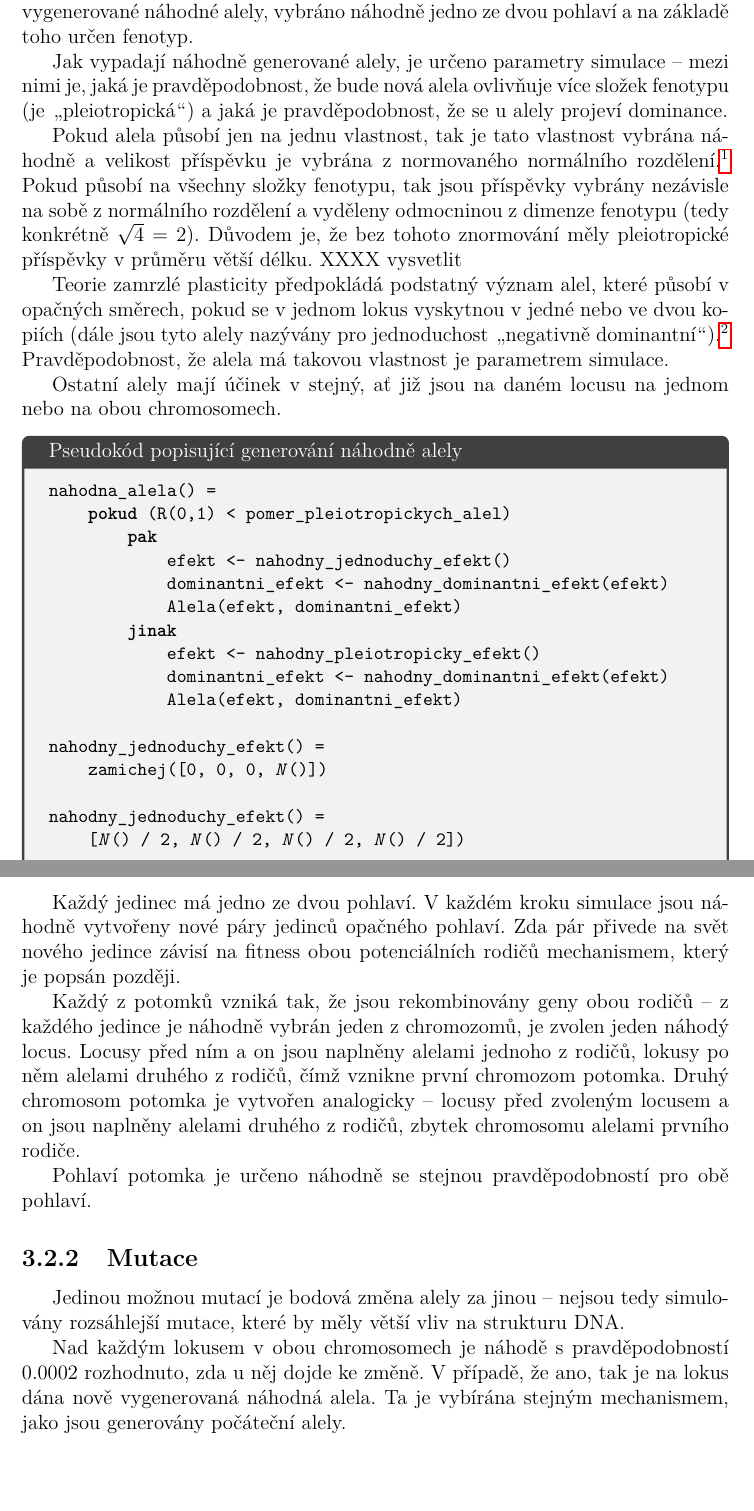
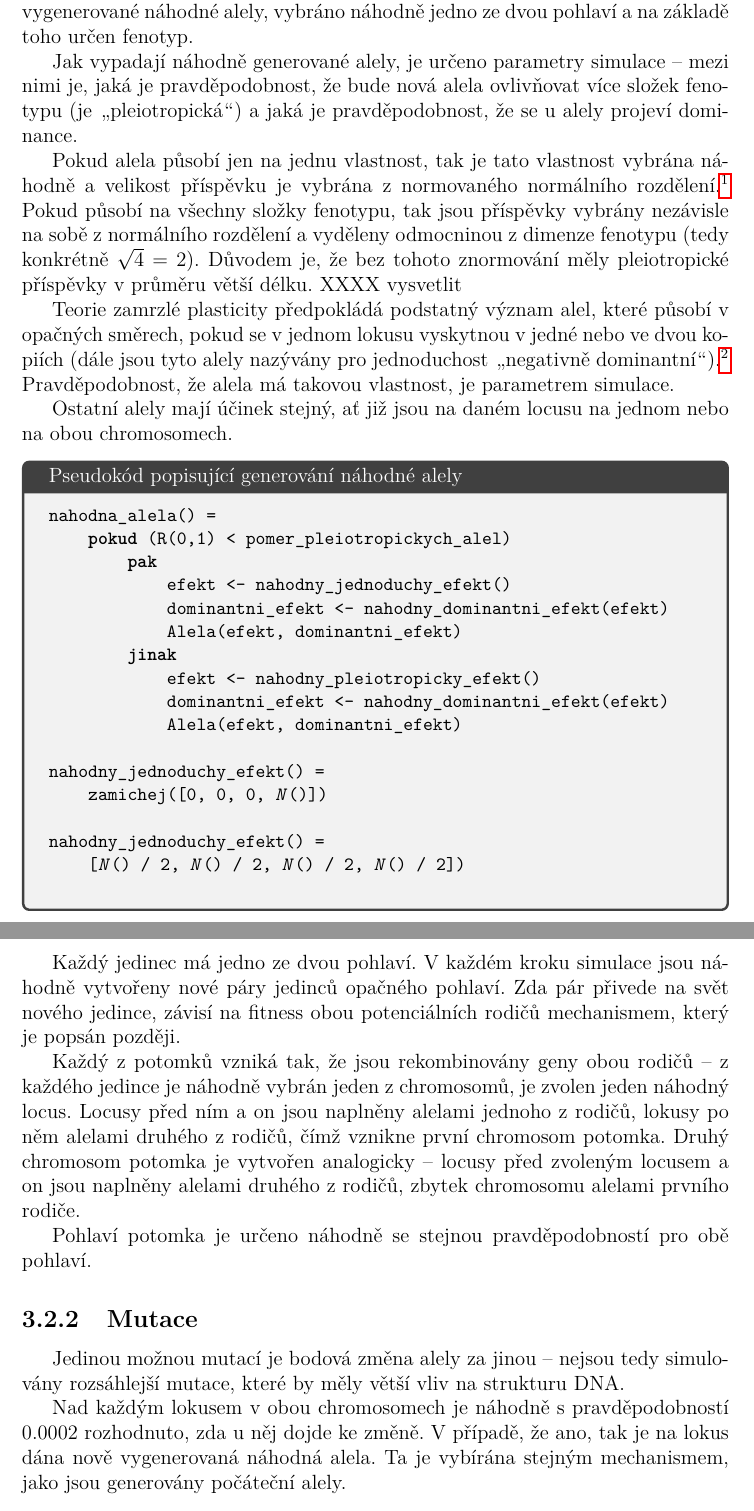
Before and after one commit to satai/FrozenBeagle, a LaTeX thesis (TeXts/prace.tex, which reads TeXts/3_Metodika.tex): two parts of pages 10 and 11 of 25, joined at a grey line, cut so that both start at the same text, the shorter picture padded with empty space. Compiled offline with pdfLaTeX.

Commit message:
fix typos

```diff
--- a/TeXts/3_Metodika.tex
+++ b/TeXts/3_Metodika.tex
@@ -76,7 +76,7 @@ Náhodní počáteční jedinci jsou generováni tak, že jsou pro každého z n
 jedno ze dvou pohlaví a na základě toho určen fenotyp.
 
 Jak vypadají náhodně generované alely, je určeno parametry simulace -- mezi nimi je, jaká je pravděpodobnost, že bude
-nová alela ovlivňuje více složek fenotypu (je \uv{pleiotropická}) a jaká je pravděpodobnost, že se u alely projeví
+nová alela ovlivňovat více složek fenotypu (je \uv{pleiotropická}) a jaká je pravděpodobnost, že se u alely projeví
 dominance.
 
 Pokud alela působí jen na jednu vlastnost, tak je tato vlastnost vybrána náhodně a velikost příspěvku je vybrána z
@@ -87,15 +87,15 @@ rozdělení a vyděleny odmocninou z dimenze fenotypu (tedy konkrétně $\sqrt{4
 Důvodem je, že bez tohoto znormování měly pleiotropické příspěvky v průměru větší délku. XXXX vysvetlit
 
 Teorie zamrzlé plasticity předpokládá podstatný význam alel, které působí v opačných směrech, pokud se
-v jednom lokus vyskytnou v jedné nebo ve dvou kopiích (dále jsou tyto alely nazývány pro jednoduchost
+v jednom lokusu vyskytnou v jedné nebo ve dvou kopiích (dále jsou tyto alely nazývány pro jednoduchost
 \uv{negativně dominantní}).\footnote{
 V častém případě je takto ovlivňována přímo fitness jedince. V tomto zjednodušeném modelu předpokládáme, že dané alely
 ovlivňují přímo jednotlivé složky fenotypu.
-} Pravděpodobnost, že alela má takovou vlastnost je parametrem simulace.
+} Pravděpodobnost, že alela má takovou vlastnost, je parametrem simulace.
 
-Ostatní alely mají účinek v stejný, ať již jsou na daném locusu na jednom nebo na obou chromosomech.
+Ostatní alely mají účinek stejný, ať již jsou na daném locusu na jednom nebo na obou chromosomech.
 
-\begin{tcolorbox}[ title={Pseudokód popisující generování náhodně alely}
+\begin{tcolorbox}[ title={Pseudokód popisující generování náhodné alely}
                  , breakable
                  ]
 
@@ -140,12 +140,12 @@ nahodny_opacny_efekt(efekt) =
 \subsection{Křížení}
 
 Každý jedinec má jedno ze dvou pohlaví. V každém kroku simulace jsou náhodně vytvořeny nové páry jedinců opačného
-pohlaví. Zda pár přivede na svět nového jedince závisí na fitness obou potenciálních rodičů mechanismem, který je
+pohlaví. Zda pár přivede na svět nového jedince, závisí na fitness obou potenciálních rodičů mechanismem, který je
 popsán později.
 
 Každý z potomků vzniká tak, že jsou rekombinovány geny obou rodičů -- z každého jedince je náhodně vybrán jeden
-z chromozomů, je zvolen jeden náhodý locus. Locusy před ním a on jsou naplněny alelami jednoho z rodičů,
-lokusy po něm alelami druhého z rodičů, čímž vznikne první chromozom potomka. Druhý chromosom potomka je vytvořen
+z chromosomů, je zvolen jeden náhodný locus. Locusy před ním a on jsou naplněny alelami jednoho z rodičů,
+lokusy po něm alelami druhého z rodičů, čímž vznikne první chromosom potomka. Druhý chromosom potomka je vytvořen
 analogicky -- locusy před zvoleným locusem a on jsou naplněny alelami druhého z rodičů, zbytek chromosomu alelami
 prvního rodiče.
 
@@ -208,7 +208,7 @@ Pohlaví potomka je určeno náhodně se stejnou pravděpodobností pro obě poh
 Jedinou možnou mutací je bodová změna alely za jinou -- nejsou tedy simulovány rozsáhlejší mutace, které
 by měly větší vliv na strukturu DNA.
 
-Nad každým lokusem v obou chromosomech je náhodě s pravděpodobností $0.0002$ rozhodnuto, zda u~něj dojde ke změně.
+Nad každým lokusem v obou chromosomech je náhodně s pravděpodobností $0.0002$ rozhodnuto, zda u~něj dojde ke změně.
 V~případě, že ano, tak je na lokus dána nově vygenerovaná náhodná alela. Ta je vybírána stejným mechanismem, jako jsou
 generovány počáteční alely.
 
```
Also changed, not shown: TeXts/3_Metodika.tex (16 more changed lines).
